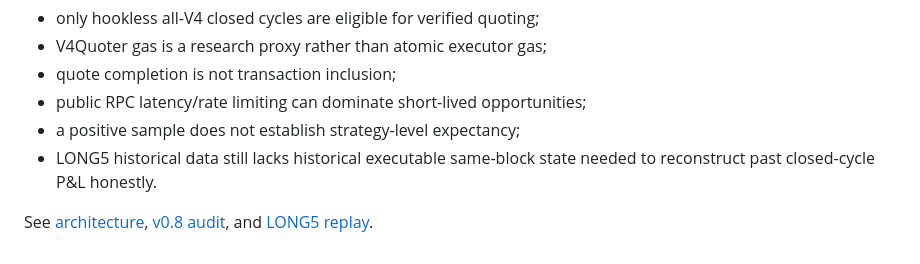
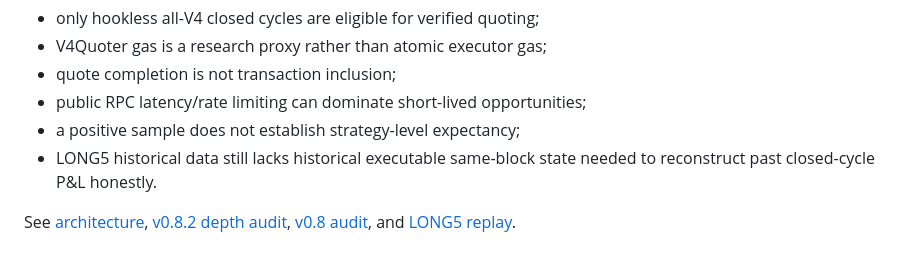
Before and after one commit to mehmetyildiz03/arb-radar, a Markdown page: README.md, the part around the change. Drawn GitHub-style.

Commit message:
docs(v0.8.2): link executable-depth audit

```diff
--- a/README.md
+++ b/README.md
@@ -162,4 +162,4 @@ The important remaining limits are:
 - a positive sample does not establish strategy-level expectancy;
 - LONG5 historical data still lacks historical executable same-block state needed to reconstruct past closed-cycle P&L honestly.
 
-See [architecture](docs/ARCHITECTURE.md), [v0.8 audit](docs/V0.8_AUDIT.md), and [LONG5 replay](docs/LONG5_REPLAY.md).
+See [architecture](docs/ARCHITECTURE.md), [v0.8.2 depth audit](docs/V0.8.2_AUDIT.md), [v0.8 audit](docs/V0.8_AUDIT.md), and [LONG5 replay](docs/LONG5_REPLAY.md).
```
